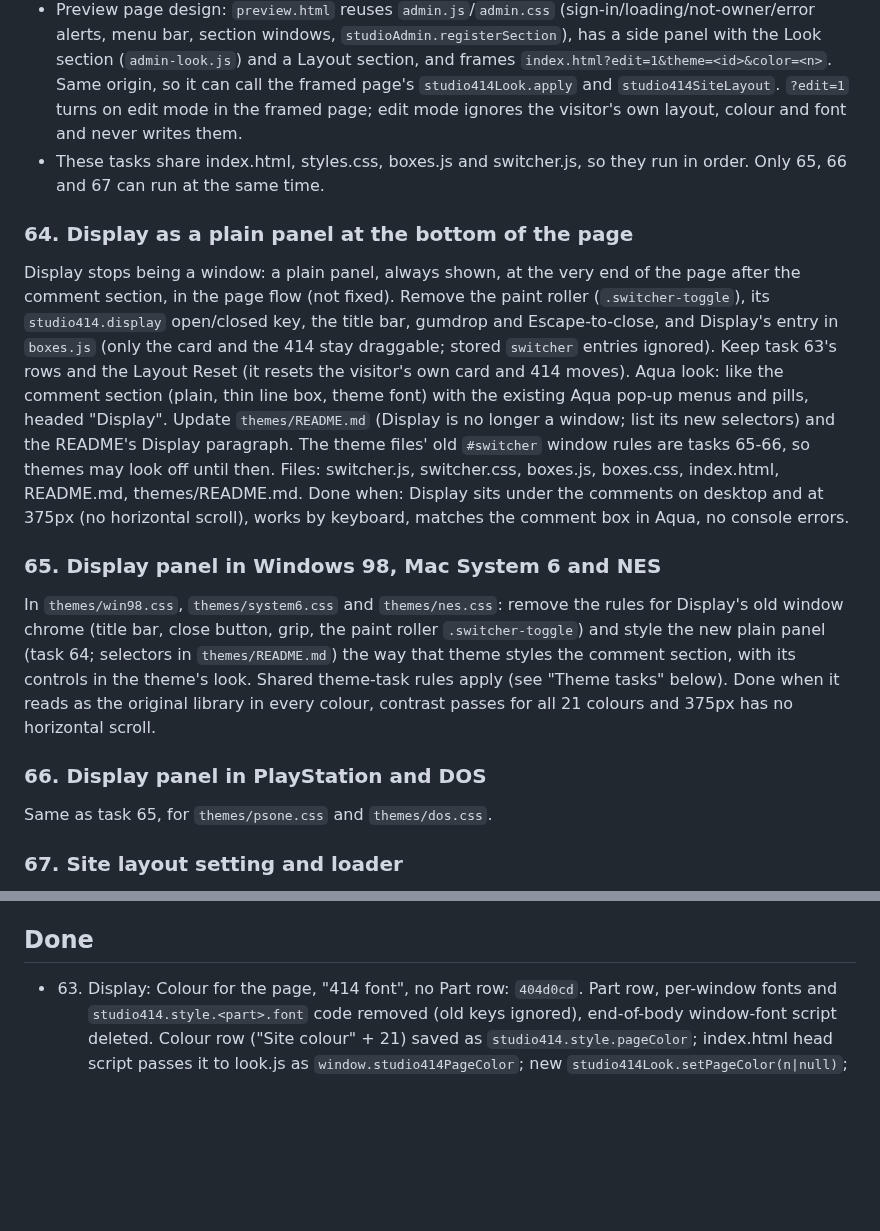
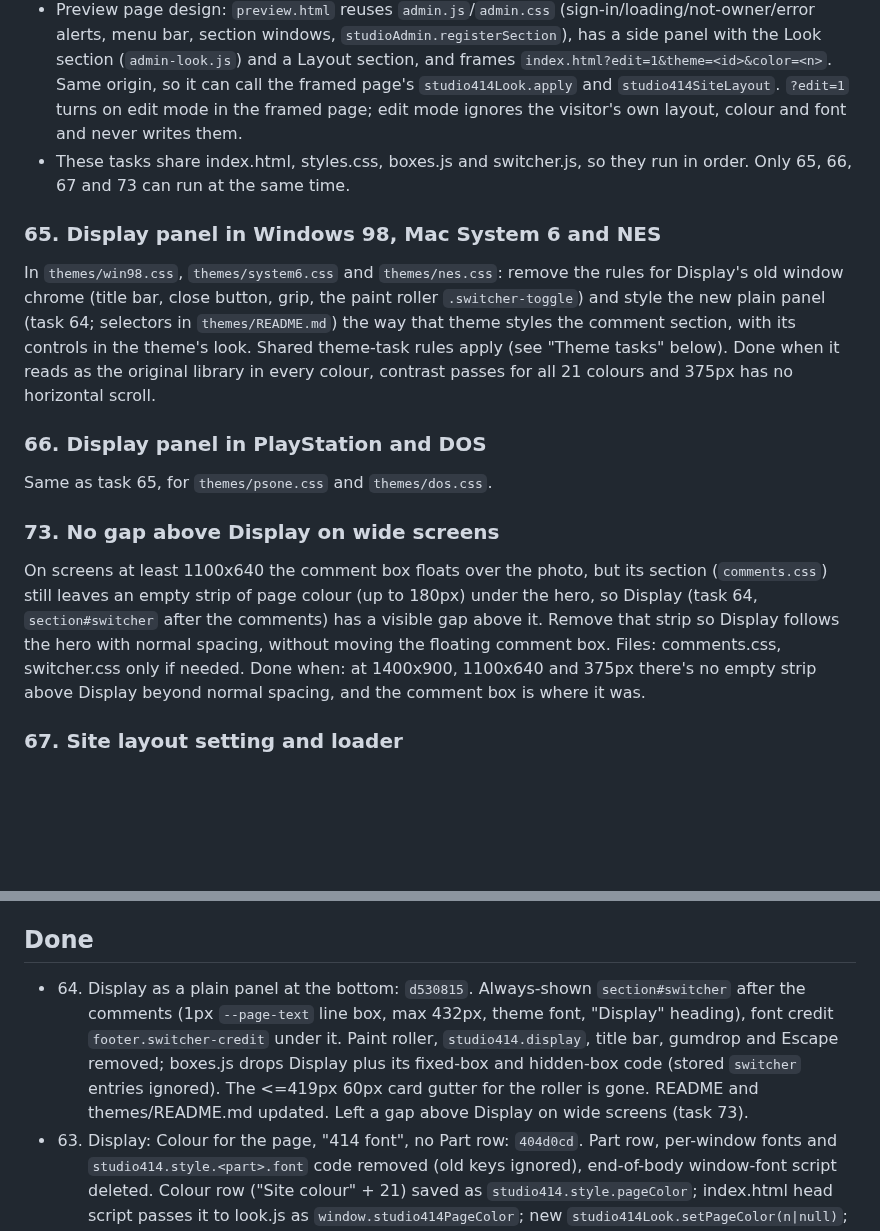
Before and after one commit to reservetempo/studio-414, a Markdown page: .claude/plan.md, 2 parts joined by grey strips. Rendered like a GitHub page; blank space fills up the shorter version.

Commit message:
Update plan

```diff
--- a/.claude/plan.md
+++ b/.claude/plan.md
@@ -14,11 +14,7 @@ Managed by the main session (see CLAUDE.md). `/z <items>` adds tasks; `/z` works
   - The saved arrangement is the starting layout for every visitor. Visitors can still drag the card and the 414 for themselves (their own `studio414.layout` wins), and Display's Layout Reset brings back the owner's arrangement.
 - Saved in `site_settings` as the row with key `layout` (public read, owner write, like `look` and `wallpaper`). No row means today's CSS layout exactly. Task 67 sets the value's shape and documents it at the top of `layout.js`; later tasks read it there.
 - Preview page design: `preview.html` reuses `admin.js`/`admin.css` (sign-in/loading/not-owner/error alerts, menu bar, section windows, `studioAdmin.registerSection`), has a side panel with the Look section (`admin-look.js`) and a Layout section, and frames `index.html?edit=1&theme=<id>&color=<n>`. Same origin, so it can call the framed page's `studio414Look.apply` and `studio414SiteLayout`. `?edit=1` turns on edit mode in the framed page; edit mode ignores the visitor's own layout, colour and font and never writes them.
-- These tasks share index.html, styles.css, boxes.js and switcher.js, so they run in order. Only 65, 66 and 67 can run at the same time.
-
-### 64. Display as a plain panel at the bottom of the page
-
-Display stops being a window: a plain panel, always shown, at the very end of the page after the comment section, in the page flow (not fixed). Remove the paint roller (`.switcher-toggle`), its `studio414.display` open/closed key, the title bar, gumdrop and Escape-to-close, and Display's entry in `boxes.js` (only the card and the 414 stay draggable; stored `switcher` entries ignored). Keep task 63's rows and the Layout Reset (it resets the visitor's own card and 414 moves). Aqua look: like the comment section (plain, thin line box, theme font) with the existing Aqua pop-up menus and pills, headed "Display". Update `themes/README.md` (Display is no longer a window; list its new selectors) and the README's Display paragraph. The theme files' old `#switcher` window rules are tasks 65-66, so themes may look off until then. Files: switcher.js, switcher.css, boxes.js, boxes.css, index.html, README.md, themes/README.md. Done when: Display sits under the comments on desktop and at 375px (no horizontal scroll), works by keyboard, matches the comment box in Aqua, no console errors.
+- These tasks share index.html, styles.css, boxes.js and switcher.js, so they run in order. Only 65, 66, 67 and 73 can run at the same time.
 
 ### 65. Display panel in Windows 98, Mac System 6 and NES
 
@@ -27,6 +23,10 @@ In `themes/win98.css`, `themes/system6.css` and `themes/nes.css`: remove the rul
 ### 66. Display panel in PlayStation and DOS
 
 Same as task 65, for `themes/psone.css` and `themes/dos.css`.
+
+### 73. No gap above Display on wide screens
+
+On screens at least 1100x640 the comment box floats over the photo, but its section (`comments.css`) still leaves an empty strip of page colour (up to 180px) under the hero, so Display (task 64, `section#switcher` after the comments) has a visible gap above it. Remove that strip so Display follows the hero with normal spacing, without moving the floating comment box. Files: comments.css, switcher.css only if needed. Done when: at 1400x900, 1100x640 and 375px there's no empty strip above Display beyond normal spacing, and the comment box is where it was.
 
 ### 67. Site layout setting and loader
 
@@ -74,6 +74,7 @@ Every theme task: start from `themes/README.md` (the guide) and the shared facts
 
 ## Done
 
+- 64. Display as a plain panel at the bottom: `d530815`. Always-shown `section#switcher` after the comments (1px `--page-text` line box, max 432px, theme font, "Display" heading), font credit `footer.switcher-credit` under it. Paint roller, `studio414.display`, title bar, gumdrop and Escape removed; boxes.js drops Display plus its fixed-box and hidden-box code (stored `switcher` entries ignored). The <=419px 60px card gutter for the roller is gone. README and themes/README.md updated. Left a gap above Display on wide screens (task 73).
 - 63. Display: Colour for the page, "414 font", no Part row: `404d0cd`. Part row, per-window fonts and `studio414.style.<part>.font` code removed (old keys ignored), end-of-body window-font script deleted. Colour row ("Site colour" + 21) saved as `studio414.style.pageColor`; index.html head script passes it to look.js as `window.studio414PageColor`; new `studio414Look.setPageColor(n|null)`; admin.html unaffected. `?color=` wins at load (a later pick removes it from the URL so the pick sticks); `?edit=1` reads and writes no storage. Styles Reset clears both. README gained a Display paragraph under "Set up the site look".
 - 62. Page text in the theme's font: `e4b88de`. Body, comments, card label, email link, Display credit, workshop windows and calendar month use `--aqua-font`; only the 414 and "Opening soon!" follow `data-font`. Unused `--body-font`, `--display-size`, `--display-tracking`, `--display-italic` removed. NES page text 8px/16px lines (fields 16px on touch); DOS 20px, email link on two lines with an extra card row. The email link now wraps after "at" on the 300px card in most themes (button sits above it). Win98 comments show its 11px pixel font at 17px (chunky but readable; small follow-up in win98.css if wanted). Ran ~190k tokens.
 - 61. README wording: `e085358`. Removed "still to come" from the owner-page, wallpaper and look paragraphs; they now describe the Wallpaper and Look sections in the present tense.
```
